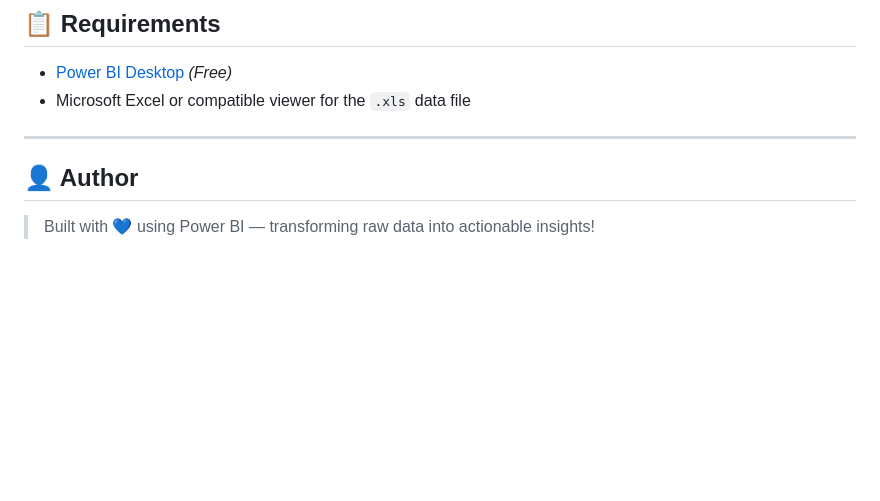
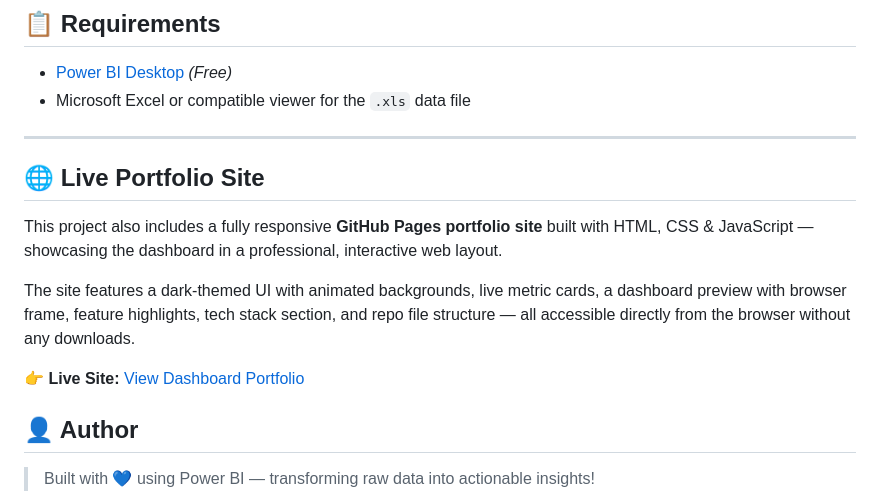
Before and after one commit to omvaja693-create/Experiment, a Markdown page: README.md, the part around the change. Drawn GitHub-style; blank space fills up the shorter version.

```diff
--- a/README.md
+++ b/README.md
@@ -101,6 +101,13 @@ The dashboard is powered by the **Global Superstore** dataset (`Global Superstor
 - Microsoft Excel or compatible viewer for the `.xls` data file
 
 ---
+## 🌐 Live Portfolio Site
+
+This project also includes a fully responsive **GitHub Pages portfolio site** built with HTML, CSS & JavaScript — showcasing the dashboard in a professional, interactive web layout.
+
+The site features a dark-themed UI with animated backgrounds, live metric cards, a dashboard preview with browser frame, feature highlights, tech stack section, and repo file structure — all accessible directly from the browser without any downloads.
+
+👉 **Live Site:** [View Dashboard Portfolio](https://omvaja693-create.github.io/Experiment/)
 
 ## 👤 Author
 
```
